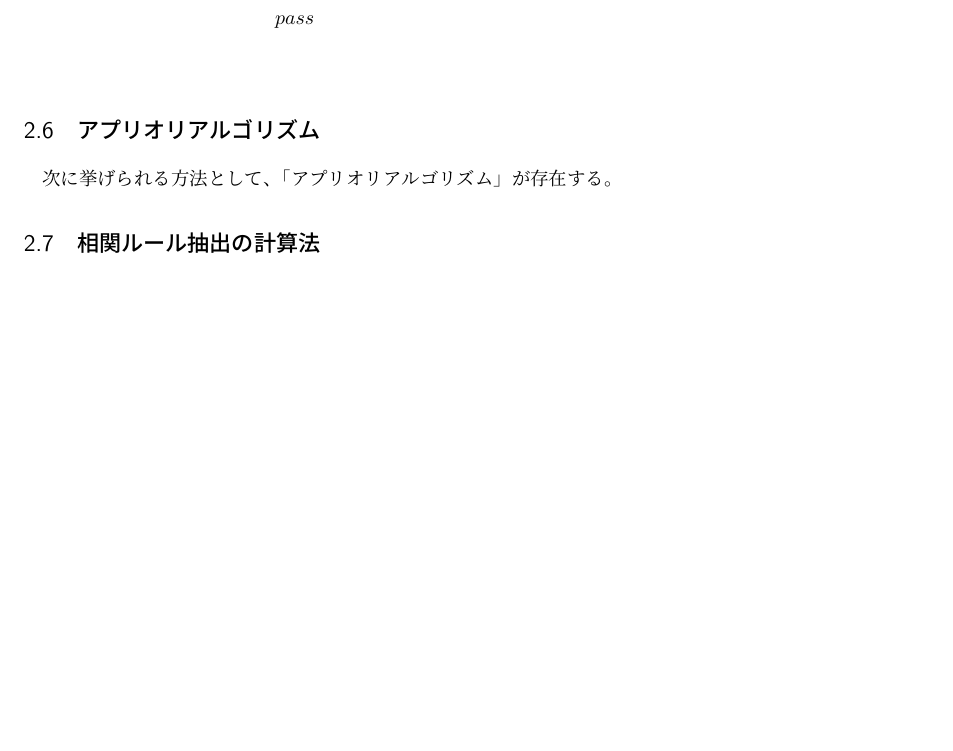
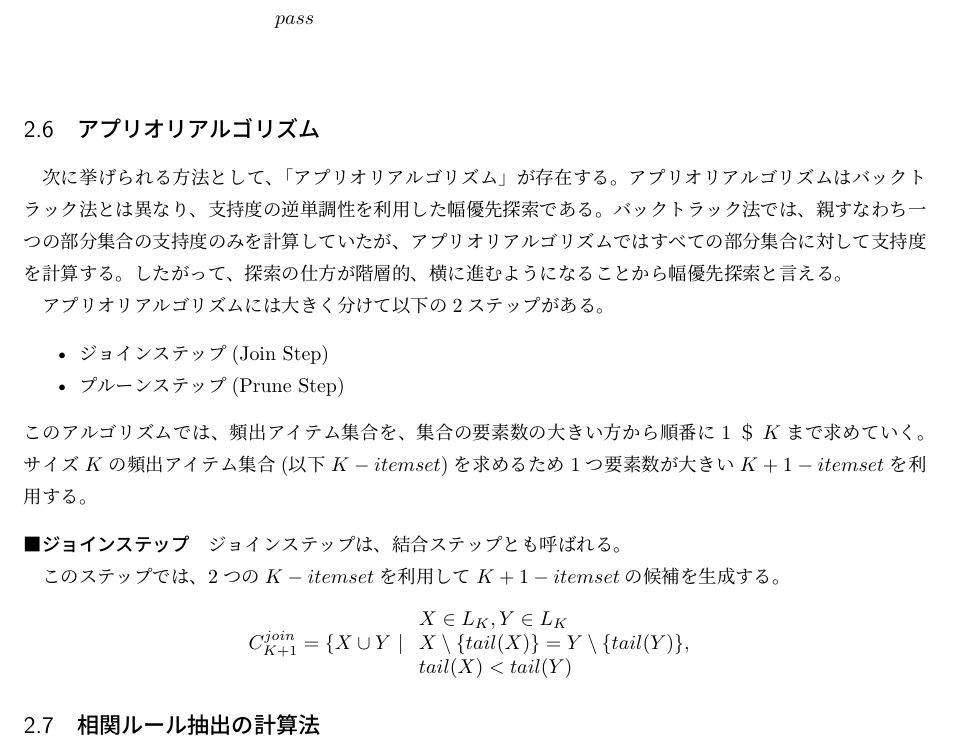
Before and after one commit to tsyu12345/data-science2-report3, a LaTeX document (s5419045-report3.tex): part of page 7 of 8, cut so that both start at the same text, the shorter picture padded with empty space. Compiled offline with pLaTeX and dvipdfmx.

Commit message:
ジョインステップの説明開始

```diff
--- a/s5419045-report3.tex
+++ b/s5419045-report3.tex
@@ -177,7 +177,26 @@
   &　　　pass \\
 \end{align*}
 \subsection{アプリオリアルゴリズム}
-次に挙げられる方法として、「アプリオリアルゴリズム」が存在する。
+次に挙げられる方法として、「アプリオリアルゴリズム」が存在する。アプリオリアルゴリズムはバックトラック法とは異なり、支持度の逆単調性を利用した幅優先探索である。バックトラック法では、親すなわち一つの部分集合の支持度のみを計算していたが、アプリオリアルゴリズムではすべての部分集合に対して支持度を計算する。したがって、探索の仕方が階層的、横に進むようになることから幅優先探索と言える。\par
+アプリオリアルゴリズムには大きく分けて以下の2ステップがある。
+\begin{itemize}
+  \item ジョインステップ(Join Step)
+  \item プルーンステップ(Prune Step)
+\end{itemize}
+このアルゴリズムでは、頻出アイテム集合を、集合の要素数の大きい方から順番に1~＄$K$まで求めていく。サイズ$K$の頻出アイテム集合(以下$K-itemset$)を求めるため1つ要素数が大きい$K+1-itemset$を利用する。
+\paragraph{ジョインステップ}ジョインステップは、結合ステップとも呼ばれる。\par
+このステップでは、2つの$K-itemset$を利用して$K+1-itemset$の候補を生成する。
+\begin{gather*}
+  C_{K+1}^{join} = \{X \cup Y\ |
+  \left.
+  \begin{array}{l}
+    X \in L_{K}, Y \in L_{K} \\
+    X \setminus \{tail(X)\} = Y \setminus \{tail(Y)\}, \\
+    tail(X) < tail(Y) \\
+  \end{array}
+  \right.
+\end{gather*}
+
 \subsection{相関ルール抽出の計算法}
 \subsection{相関ルール分析の評価基準}
 
```
Also changed, not shown: s5419045-report3.pdf, 3 other files.
